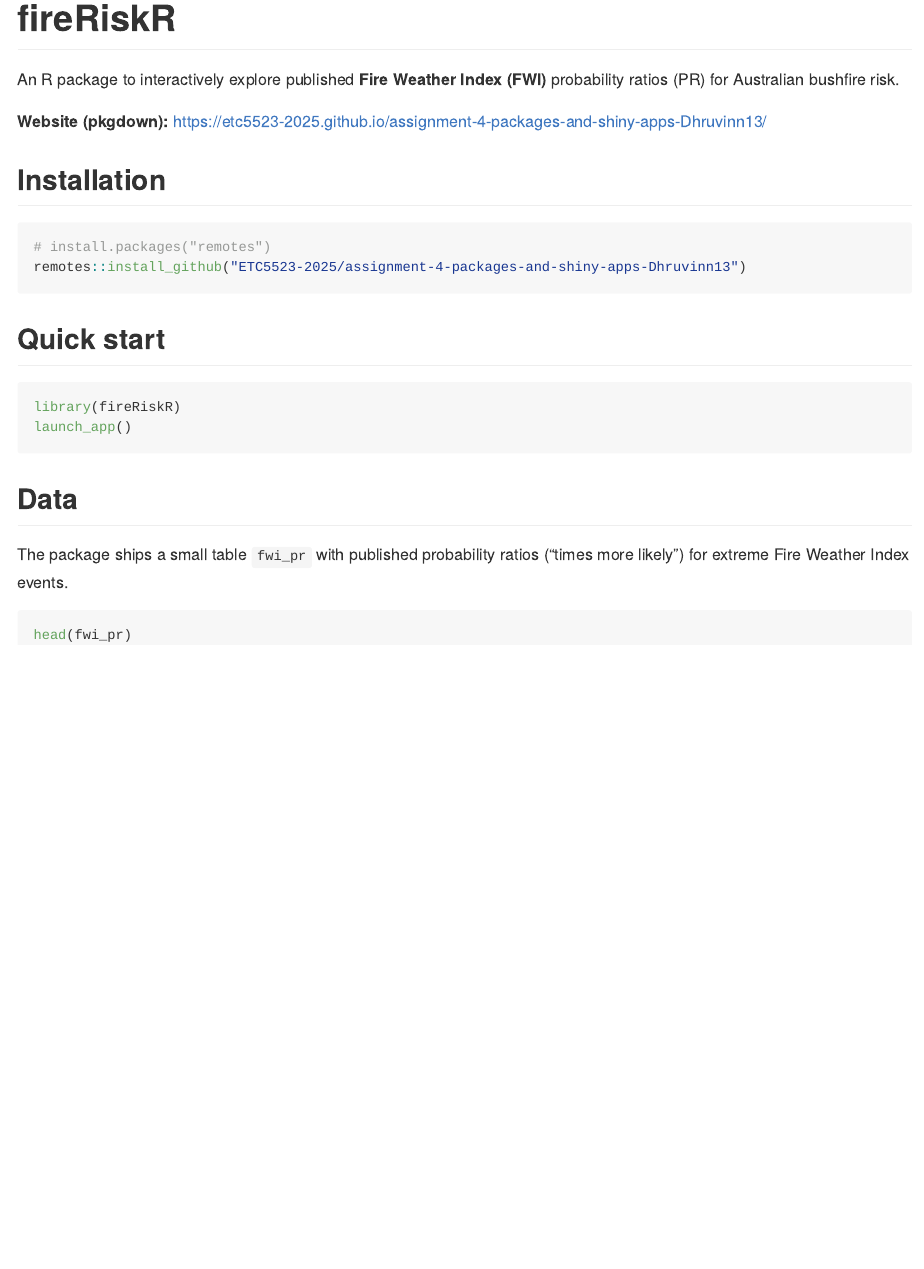
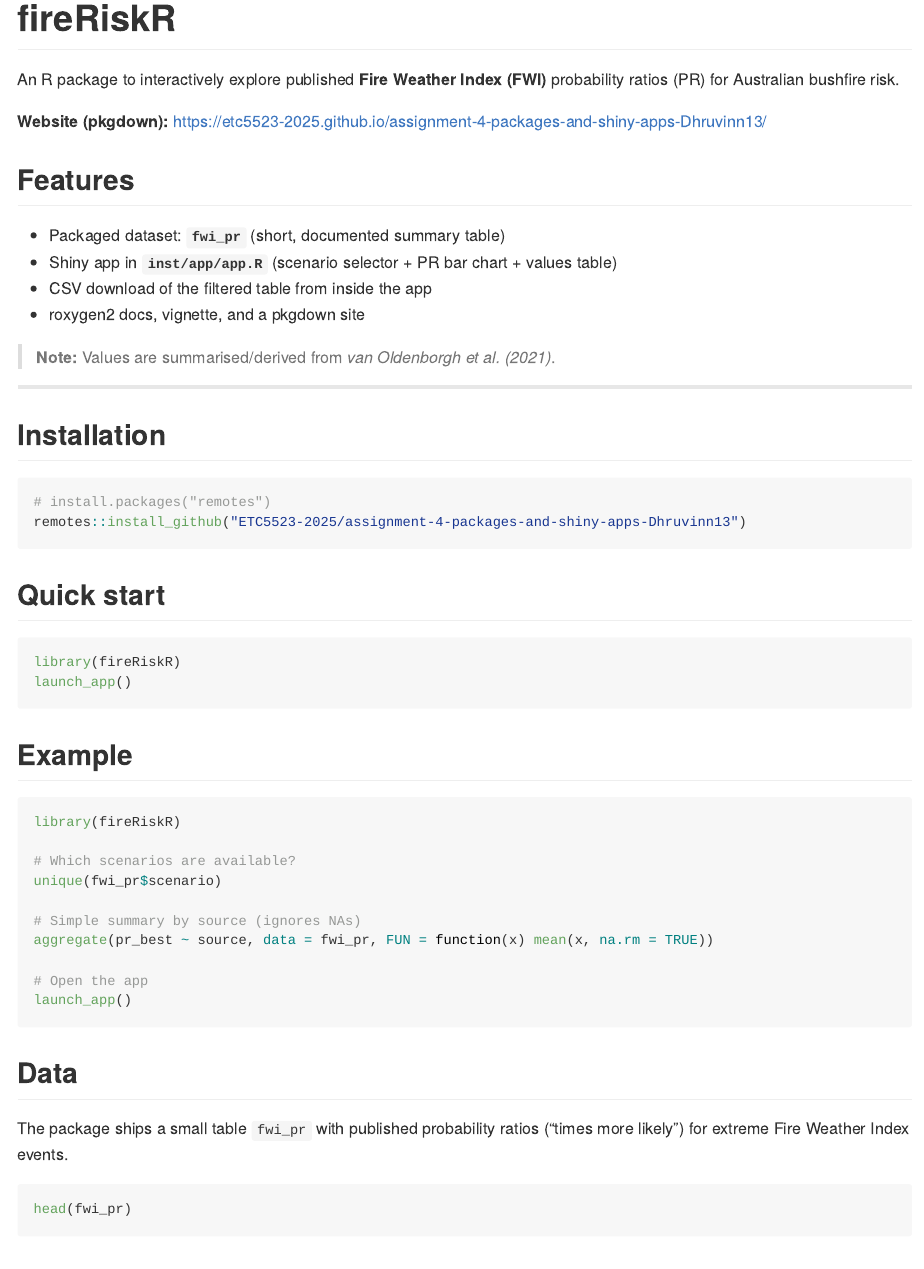
Before and after one commit to ETC5523-2025/assignment-4-packages-and-shiny-apps-Dhruvinn13, an R Markdown document (README.Rmd): the page in a window 1100 px wide, from its top. The pictures show the output file README.md that the author committed with the source, drawn offline in the style of GitHub.

Commit message:
README updated

````diff
--- a/README.Rmd
+++ b/README.Rmd
@@ -7,6 +7,17 @@ output: github_document
 An R package to interactively explore published **Fire Weather Index (FWI)** probability ratios (PR) for Australian bushfire risk.
 
 **Website (pkgdown):** [https://etc5523-2025.github.io/assignment-4-packages-and-shiny-apps-Dhruvinn13/](https://etc5523-2025.github.io/assignment-4-packages-and-shiny-apps-Dhruvinn13/)
+
+## Features
+
+- Packaged dataset: **`fwi_pr`** (short, documented summary table)
+- Shiny app in **`inst/app/app.R`** (scenario selector + PR bar chart + values table)
+- CSV download of the filtered table from inside the app
+- roxygen2 docs, vignette, and a pkgdown site
+
+> **Note:** Values are summarised/derived from *van Oldenborgh et al. (2021)*.
+
+---
 
 ## Installation
 
@@ -22,6 +33,21 @@ library(fireRiskR)
 launch_app()
 ```
 
+## Example
+
+```r
+library(fireRiskR)
+
+# Which scenarios are available?
+unique(fwi_pr$scenario)
+
+# Simple summary by source (ignores NAs)
+aggregate(pr_best ~ source, data = fwi_pr, FUN = function(x) mean(x, na.rm = TRUE))
+
+# Open the app
+launch_app()
+```
+
 ## Data
 
 The package ships a small table `fwi_pr` with published probability ratios ("times more likely") for extreme Fire Weather Index events.
````
Also changed, not shown: README.md, docs/pkgdown.yml, docs/search.json, README.Rmd (9 more changed lines), 3 other files.
